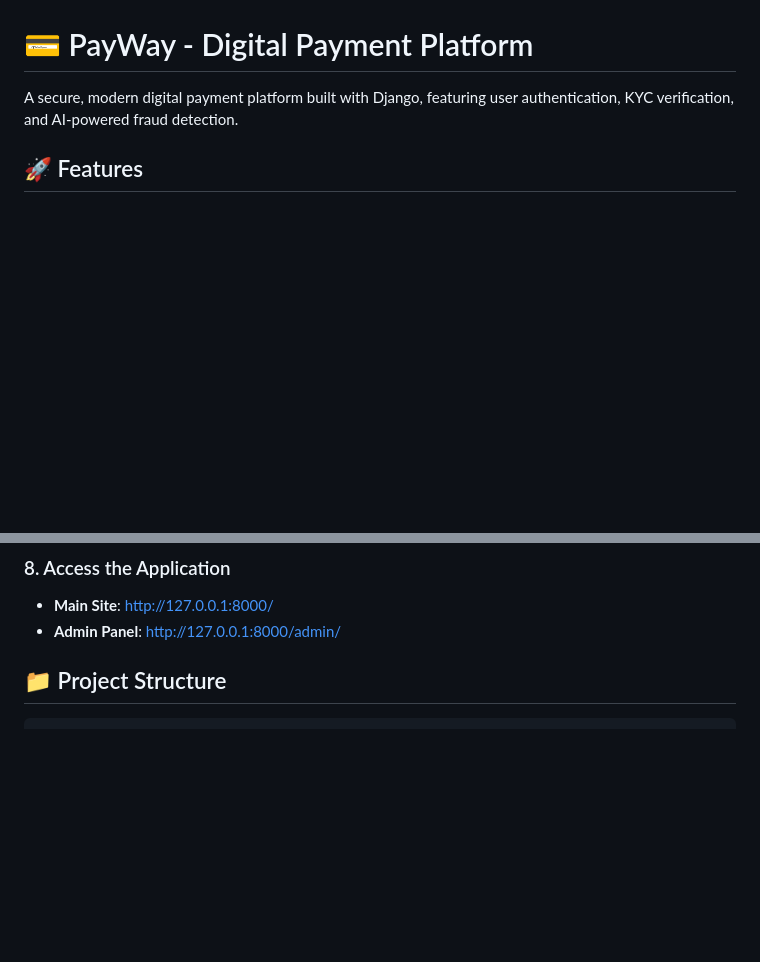
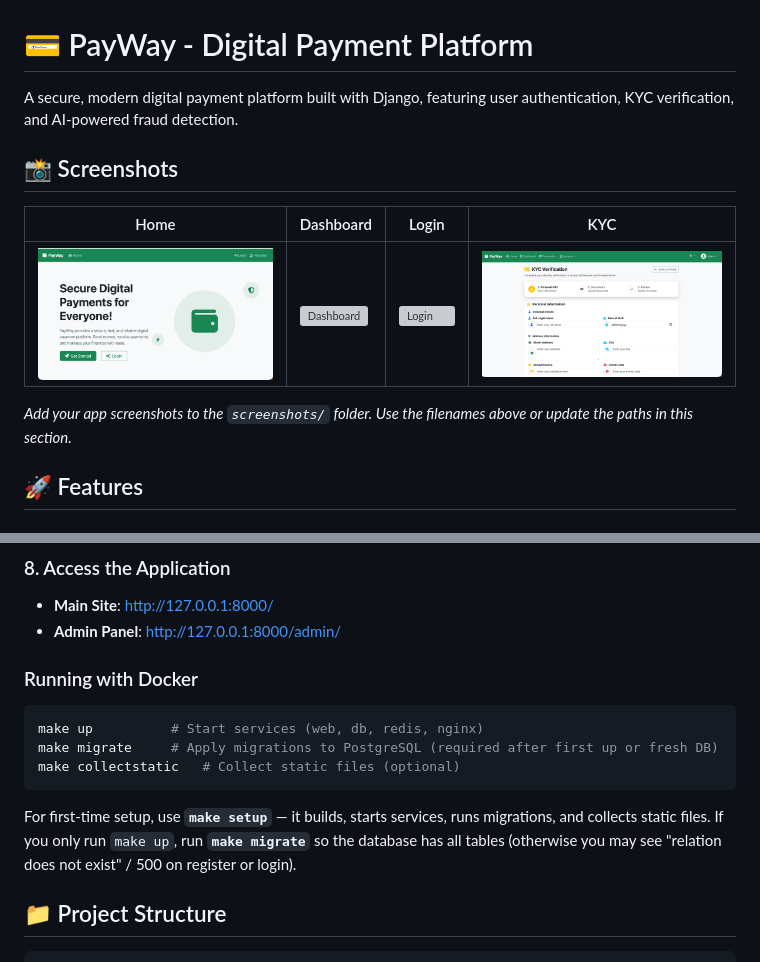
Before and after one commit to fred4impact/payway-django-app, a Markdown page: README.md, 2 parts joined by grey strips. GitHub-like rendering; pictures changed too: screenshots/home.png (added), screenshots/kyc.png (added); blank space fills up the shorter version; grey boxes are pictures that could not be loaded.

````diff
--- a/README.md
+++ b/README.md
@@ -1,6 +1,14 @@
 # 💳 PayWay - Digital Payment Platform
 
 A secure, modern digital payment platform built with Django, featuring user authentication, KYC verification, and AI-powered fraud detection.
+
+## 📸 Screenshots
+
+| Home | Dashboard | Login | KYC |
+|------|-----------|-------|-----|
+| ![Home](screenshots/home.png) | ![Dashboard](screenshots/dashboard.png) | ![Login](screenshots/login.png) | ![KYC](screenshots/kyc.png) |
+
+*Add your app screenshots to the `screenshots/` folder. Use the filenames above or update the paths in this section.*
 
 ## 🚀 Features
 
@@ -97,6 +105,14 @@ python manage.py runserver
 ### 8. Access the Application
 - **Main Site**: http://127.0.0.1:8000/
 - **Admin Panel**: http://127.0.0.1:8000/admin/
+
+### Running with Docker
+```bash
+make up          # Start services (web, db, redis, nginx)
+make migrate     # Apply migrations to PostgreSQL (required after first up or fresh DB)
+make collectstatic   # Collect static files (optional)
+```
+For first-time setup, use **`make setup`** — it builds, starts services, runs migrations, and collects static files. If you only run `make up`, run **`make migrate`** so the database has all tables (otherwise you may see "relation does not exist" / 500 on register or login).
 
 ## 📁 Project Structure
 
````
Also changed, not shown: screenshots/README.md (added, +11 -0 lines), 3 other files.
